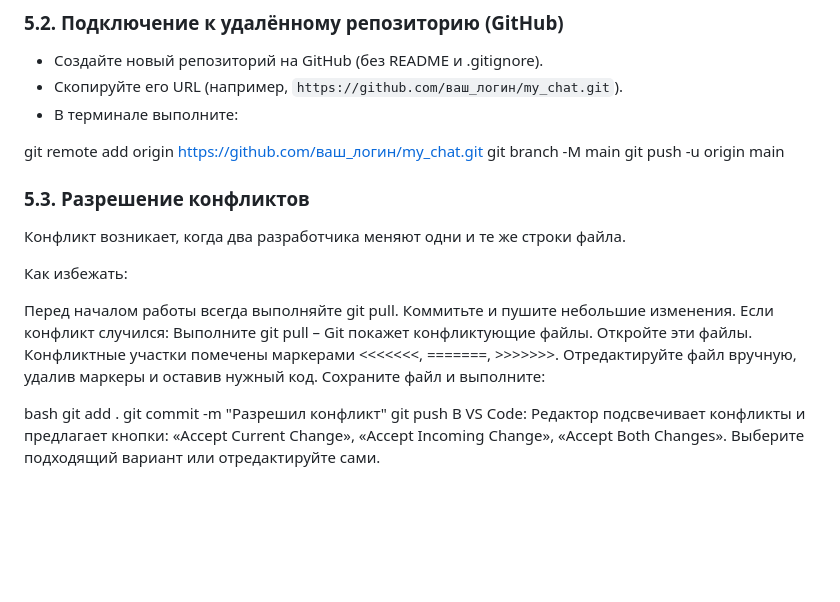
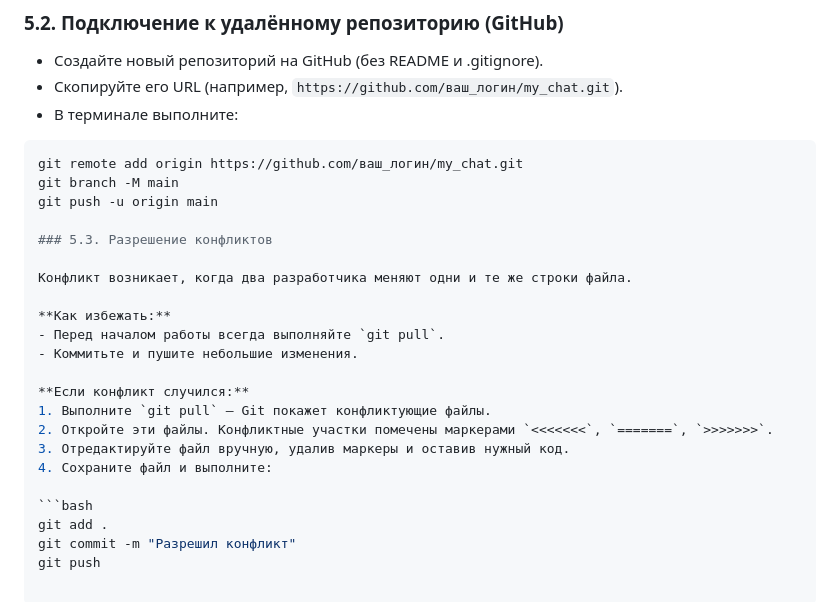
Before and after one commit to alexeykamalin/magistratura, a Markdown page: instruction.md, the part around the change. Drawn GitHub-style; blank space fills up the shorter version.

Commit message:
change instruction

````diff
--- a/instruction.md
+++ b/instruction.md
@@ -124,26 +124,26 @@ pycache/
 - Скопируйте его URL (например, `https://github.com/ваш_логин/my_chat.git`).
 - В терминале выполните:
 
+```bash
 git remote add origin https://github.com/ваш_логин/my_chat.git
 git branch -M main
 git push -u origin main
 
 ### 5.3. Разрешение конфликтов
+
 Конфликт возникает, когда два разработчика меняют одни и те же строки файла.
 
-Как избежать:
+**Как избежать:**
+- Перед началом работы всегда выполняйте `git pull`.
+- Коммитьте и пушите небольшие изменения.
 
-Перед началом работы всегда выполняйте git pull.
-Коммитьте и пушите небольшие изменения.
-Если конфликт случился:
-Выполните git pull – Git покажет конфликтующие файлы.
-Откройте эти файлы. Конфликтные участки помечены маркерами <<<<<<<, =======, >>>>>>>.
-Отредактируйте файл вручную, удалив маркеры и оставив нужный код.
-Сохраните файл и выполните:
+**Если конфликт случился:**
+1. Выполните `git pull` – Git покажет конфликтующие файлы.
+2. Откройте эти файлы. Конфликтные участки помечены маркерами `<<<<<<<`, `=======`, `>>>>>>>`.
+3. Отредактируйте файл вручную, удалив маркеры и оставив нужный код.
+4. Сохраните файл и выполните:
 
-bash
+```bash
 git add .
 git commit -m "Разрешил конфликт"
 git push
-В VS Code:
-Редактор подсвечивает конфликты и предлагает кнопки: «Accept Current Change», «Accept Incoming Change», «Accept Both Changes». Выберите подходящий вариант или отредактируйте сами.
````
